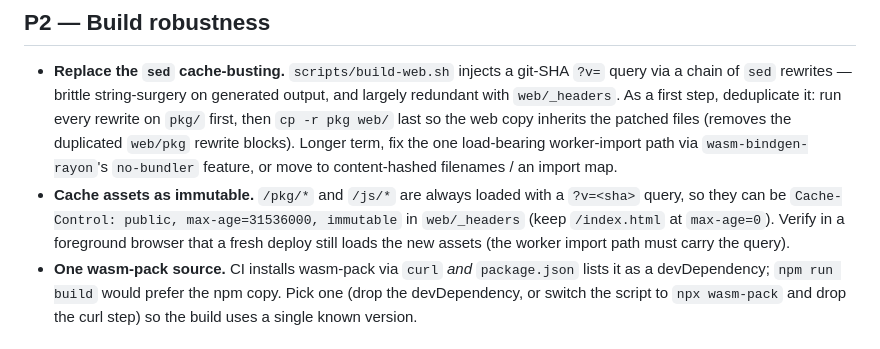
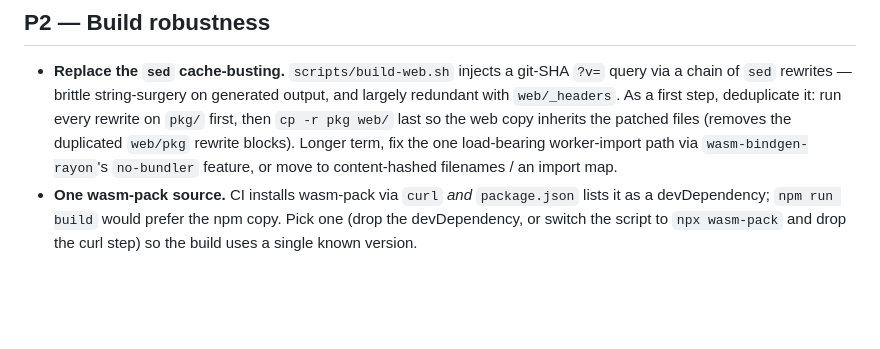
Before and after one commit to rgilks/evo, a Markdown page: BACKLOG.md, the part around the change. Rendered like a GitHub page; blank space fills up the shorter version.

Commit message:
BACKLOG: drop the immutable-cache item (now shipped)
Co-Authored-By: Claude Opus 4.8 (1M context) <noreply@anthropic.com>

```diff
--- a/BACKLOG.md
+++ b/BACKLOG.md
@@ -33,7 +33,6 @@ Reaching 100K–1M is a **separate GPU-compute engine**, not an optimization of
 ## P2 — Build robustness
 
 - **Replace the `sed` cache-busting.** `scripts/build-web.sh` injects a git-SHA `?v=` query via a chain of `sed` rewrites — brittle string-surgery on generated output, and largely redundant with `web/_headers`. As a first step, deduplicate it: run every rewrite on `pkg/` first, then `cp -r pkg web/` last so the web copy inherits the patched files (removes the duplicated `web/pkg` rewrite blocks). Longer term, fix the one load-bearing worker-import path via `wasm-bindgen-rayon`'s `no-bundler` feature, or move to content-hashed filenames / an import map.
-- **Cache assets as immutable.** `/pkg/*` and `/js/*` are always loaded with a `?v=<sha>` query, so they can be `Cache-Control: public, max-age=31536000, immutable` in `web/_headers` (keep `/index.html` at `max-age=0`). Verify in a foreground browser that a fresh deploy still loads the new assets (the worker import path must carry the query).
 - **One wasm-pack source.** CI installs wasm-pack via `curl` *and* `package.json` lists it as a devDependency; `npm run build` would prefer the npm copy. Pick one (drop the devDependency, or switch the script to `npx wasm-pack` and drop the curl step) so the build uses a single known version.
 
 ## P2 — Deploy URL
```
